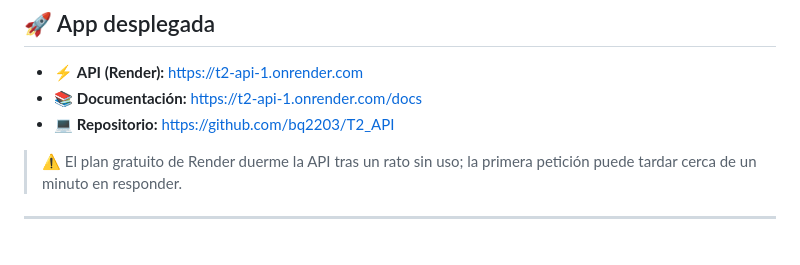
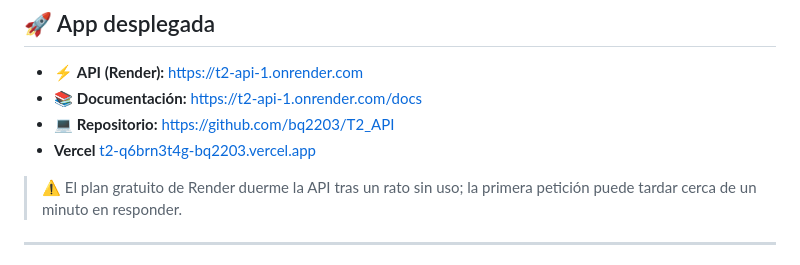
Before and after one commit to bq2203/T2_API, a Markdown page: README.md, the part around the change. GitHub-like rendering.

```diff
--- a/README.md
+++ b/README.md
@@ -223,6 +223,7 @@ Agrega también las demás variables que lee `db/database.py` y `seguridad.py` (
 - ⚡ **API (Render):** [https://t2-api-1.onrender.com](https://t2-api-1.onrender.com)
 - 📚 **Documentación:** [https://t2-api-1.onrender.com/docs](https://t2-api-1.onrender.com/docs)
 - 💻 **Repositorio:** [https://github.com/bq2203/T2_API](https://github.com/bq2203/T2_API)
+- **Vercel** [t2-q6brn3t4g-bq2203.vercel.app](t2-q6brn3t4g-bq2203.vercel.app)
 
 > ⚠️ El plan gratuito de Render duerme la API tras un rato sin uso; la primera petición puede tardar cerca de un minuto en responder.
 
```
